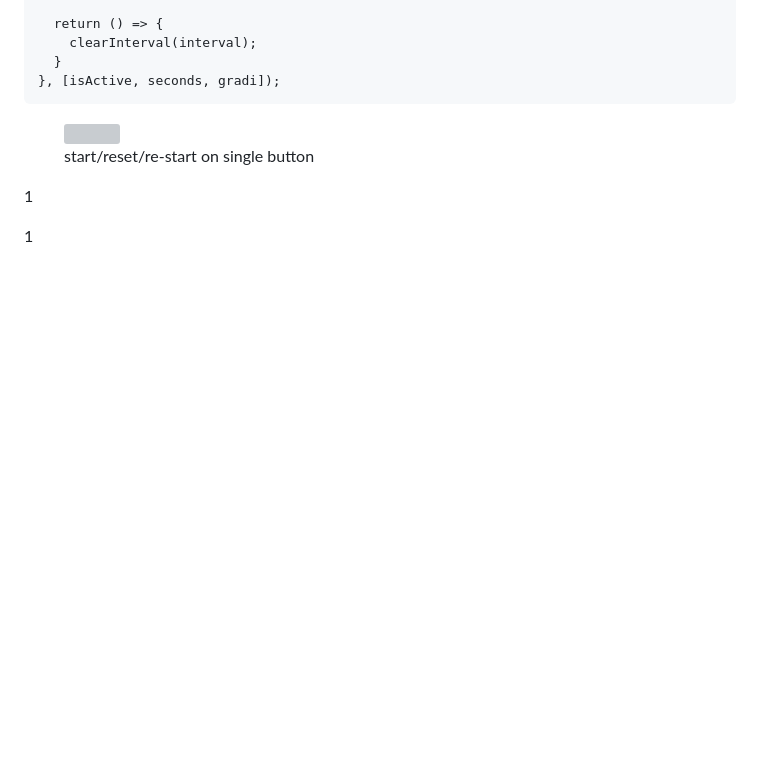
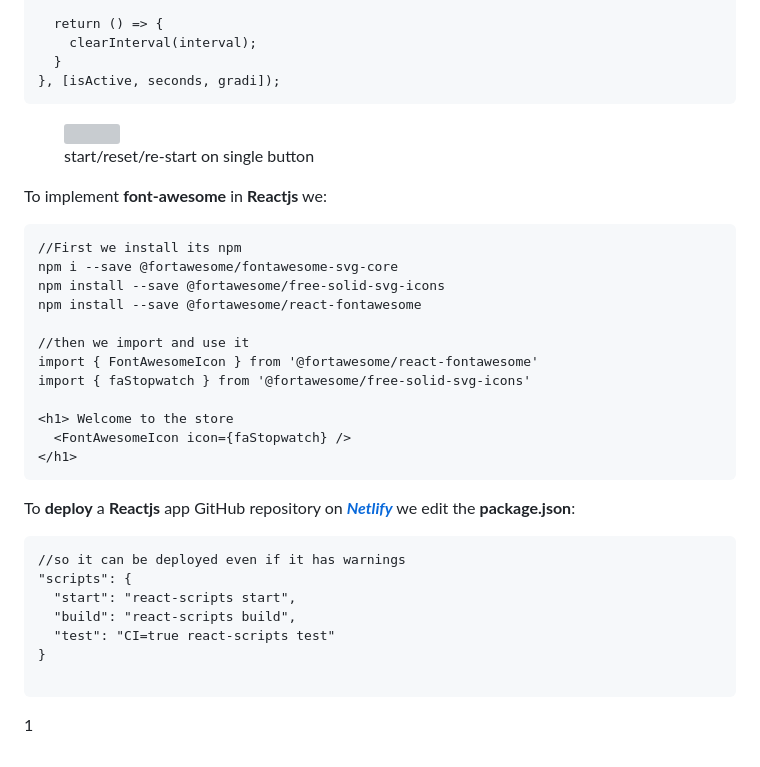
Before and after one commit to Misterlinux/GitBook-experience, a Markdown page: react/react-1.md, the part around the change. Rendered like a GitHub page; folded sections open; blank space fills up the shorter version; grey boxes are pictures that could not be loaded.

Commit message:
GITBOOK-337: change request with no subject merged in GitBook

````diff
--- a/react/react-1.md
+++ b/react/react-1.md
@@ -474,6 +474,33 @@ useEffect(() => {
 
 <figure><img src="../.gitbook/assets/resetinterval.gif" alt=""><figcaption><p>start/reset/re-start on single button</p></figcaption></figure>
 
-1
+To implement **font-awesome** in **Reactjs** we:
+
+```
+//First we install its npm
+npm i --save @fortawesome/fontawesome-svg-core
+npm install --save @fortawesome/free-solid-svg-icons
+npm install --save @fortawesome/react-fontawesome
+
+//then we import and use it
+import { FontAwesomeIcon } from '@fortawesome/react-fontawesome'
+import { faStopwatch } from '@fortawesome/free-solid-svg-icons'
+
+<h1> Welcome to the store
+  <FontAwesomeIcon icon={faStopwatch} />
+</h1>
+```
+
+To **deploy** a **Reactjs** app GitHub repository on [_**Netlify**_ ](https://app.netlify.com/sites/wondrous-bubblegum-23cd24/overview)we edit the **package.json**:
+
+```
+//so it can be deployed even if it has warnings
+"scripts": {
+  "start": "react-scripts start",
+  "build": "react-scripts build",
+  "test": "CI=true react-scripts test"
+}
+
+```
 
 1
````
